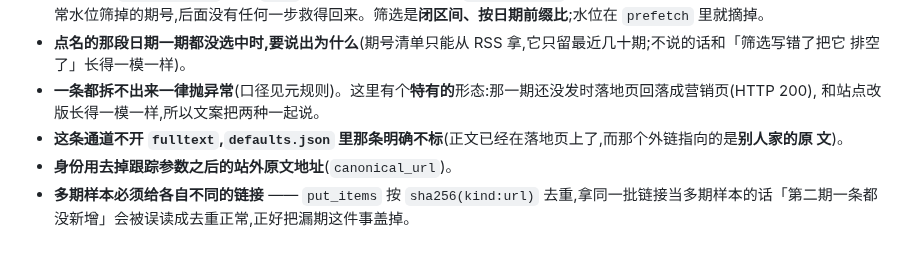
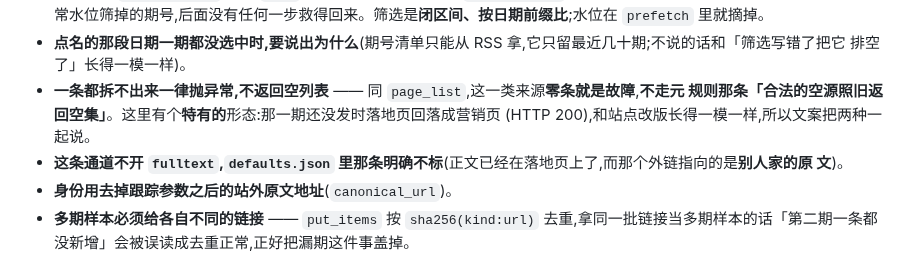
Before and after one commit to noroot777/knowbase, a Markdown page: docs/decisions/digest.md, the part around the change. Rendered like a GitHub page.

```diff
--- a/docs/decisions/digest.md
+++ b/docs/decisions/digest.md
@@ -46,8 +46,9 @@
   里就摘掉。
 - **点名的那段日期一期都没选中时,要说出为什么**(期号清单只能从 RSS 拿,它只留最近几十期;不说的话和「筛选写错了把它
   排空了」长得一模一样)。
-- **一条都拆不出来一律抛异常**(口径见元规则)。这里有个**特有的**形态:那一期还没发时落地页回落成营销页(HTTP 200),
-  和站点改版长得一模一样,所以文案把两种一起说。
+- **一条都拆不出来一律抛异常,不返回空列表** —— 同 `page_list`,这一类来源**零条就是故障**,**不走元
+  规则那条「合法的空源照旧返回空集」**。这里有个**特有的**形态:那一期还没发时落地页回落成营销页
+  (HTTP 200),和站点改版长得一模一样,所以文案把两种一起说。
 - **这条通道不开 `fulltext`,`defaults.json` 里那条明确不标**(正文已经在落地页上了,而那个外链指向的是**别人家的原
   文**)。
 - **身份用去掉跟踪参数之后的站外原文地址**(`canonical_url`)。
```
Also changed, not shown: CLAUDE.md (+8 -3 lines), docs/decisions/page-list.md (+3 -2 lines).
